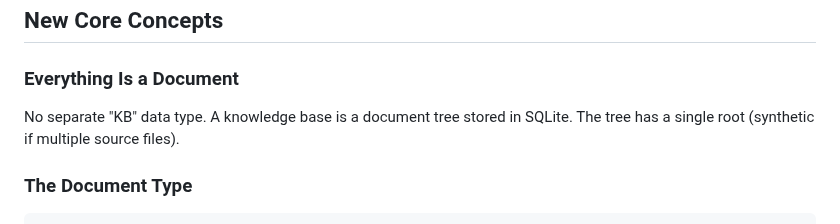
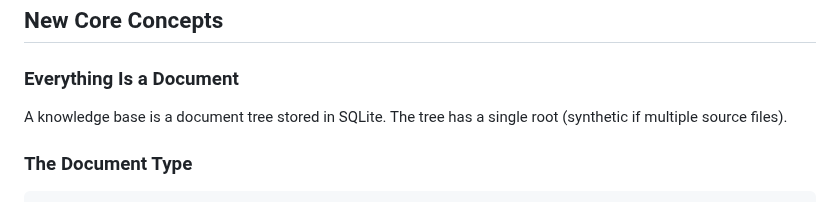
Before and after one commit to rlemaigre/docpack, a Markdown page: DELTA_SPECS.md, the part around the change. Drawn GitHub-style.

Commit message:
spec: remove incorrect 'no separate KB data type' claim

```diff
--- a/DELTA_SPECS.md
+++ b/DELTA_SPECS.md
@@ -30,7 +30,7 @@ Shift from a monolithic bundler with bundled features (skill generation, MCP, su
 
 ### Everything Is a Document
 
-No separate "KB" data type. A knowledge base is a document tree stored in SQLite. The tree has a single root (synthetic if multiple source files).
+A knowledge base is a document tree stored in SQLite. The tree has a single root (synthetic if multiple source files).
 
 ### The Document Type
 
```
